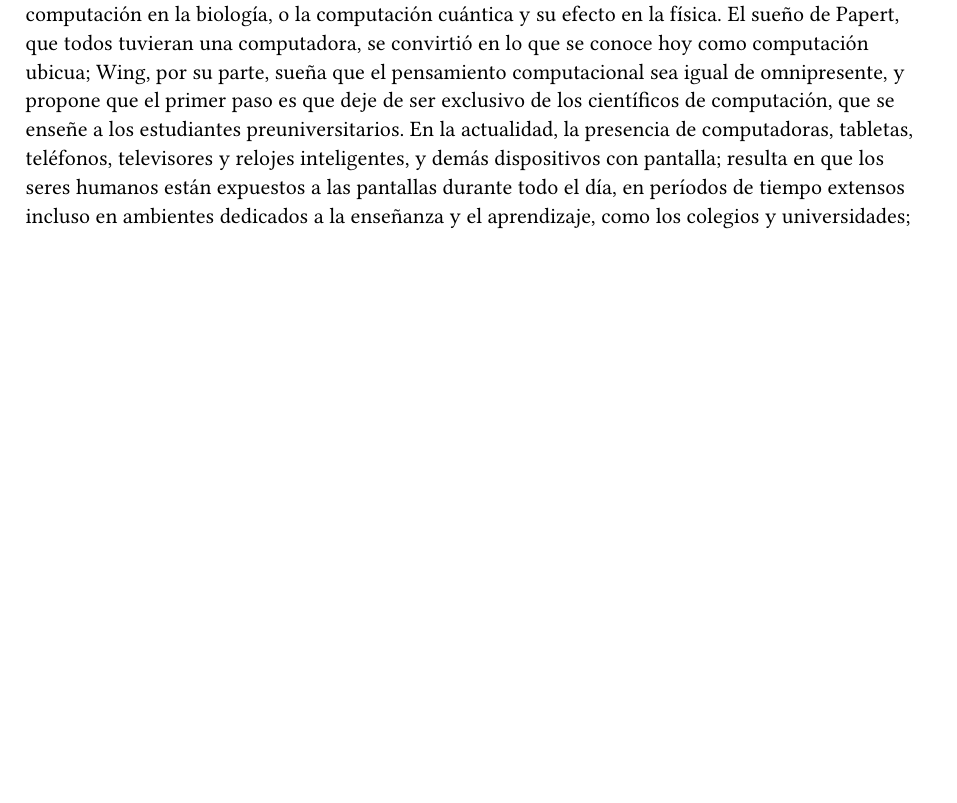
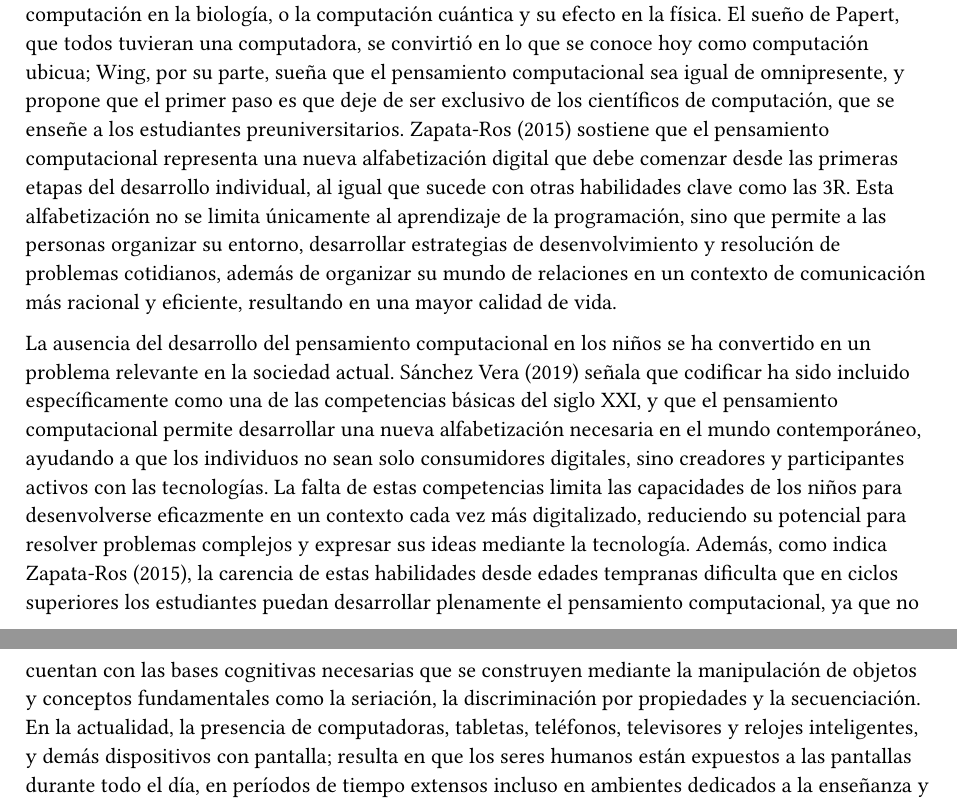
Before and after one commit to luisvpan/thesis, a Typst document (report/report.typ): part of page 1 of 8 before the commit and two parts of pages 1 and 2 of 8 after it, the two joined at a grey line, cut so that both start at the same text, the shorter picture padded with empty space. Compiled offline with Typst 0.15.

Commit message:
feat: add details of coding and computational thinking as a new alfabetization to report

```diff
--- a/report/report.typ
+++ b/report/report.typ
@@ -25,6 +25,15 @@ Fecha | Mes, Año
 == Planteamiento del Problema
 Papert (1980) predijo el auge de las computadoras en la educación, planteando que los niños deberían aprender a programar tal y como es aprender francés viviendo en Francia en vez de aprenderlo mediante las clases de lenguas extranjeras en las aulas del colegio; es decir, mediante la interacción directa con las computadoras, un enfoque en que el niño use y experimente con la computadora para aprender, en vez de que la computadora le enseñe al niño. También hace énfasis en que la simple presencia de las computadoras cambiaría y moldearía una nueva forma de enseñar y aprender, inimaginable para la sociedad de aquel momento. Papert fue un visionario, pues lo que él defendía se hizo realidad en partes, con una creciente demanda de la competencia del pensamiento computacional, término que no usó Papert sino Wing (2006) para referirse a la forma de pensar de los científicos de computación; pero con retos que enfrentar.
 Quien acuñó el término de pensamiento computacional, Wing (2006), lo describe como una habilidad que todos deberían aprender y usar, no solo los científicos en computación. Defiende que debería de añadirse a la educación de los niños, al mismo nivel que las 3R (lectura, escritura y aritmética), por los usos que tiene, no solo al aprender a programar, sino en la descomposición y solución de problemas, la creación de modelos, el análisis de datos, la abstracción. Añade que su utilidad en otras disciplinas ya es visible, notándose en cómo el aprendizaje automático ha transformado a la estadística, el reciente interés de los científicos de computación en la biología, o la computación cuántica y su efecto en la física. El sueño de Papert, que todos tuvieran una computadora, se convirtió en lo que se conoce hoy como computación ubicua; Wing, por su parte, sueña que el pensamiento computacional sea igual de omnipresente, y propone que el primer paso es que deje de ser exclusivo de los científicos de computación, que se enseñe a los estudiantes preuniversitarios.
+// ¿Por qué es importante el pensamiento computacional en niños? ->
+// ¿Por qué es un problema que los niños no desarrollen el pensamiento computacional? ->
+// Se debe mencionar que programar/codificar se ha convertido en una competencia básica del siglo XXI (habilidades del siglo XXI), según Sánchez Vera, et al. (2019).
+// Después de mencionar que el pensamiento computacional se considera como una nueva alfabetización
+// y que programar/codificar se ha convertido en una competencia básica del siglo XXI:
+// Se debe mencionar que el pensamiento computacional se considera como una nueva alfabetización, la alfabetización digital (Zapata-Ros, 2015). Texto que referencia esto:
+Zapata-Ros (2015) sostiene que el pensamiento computacional representa una nueva alfabetización digital que debe comenzar desde las primeras etapas del desarrollo individual, al igual que sucede con otras habilidades clave como las 3R. Esta alfabetización no se limita únicamente al aprendizaje de la programación, sino que permite a las personas organizar su entorno, desarrollar estrategias de desenvolvimiento y resolución de problemas cotidianos, además de organizar su mundo de relaciones en un contexto de comunicación más racional y eficiente, resultando en una mayor calidad de vida.
+
+La ausencia del desarrollo del pensamiento computacional en los niños se ha convertido en un problema relevante en la sociedad actual. Sánchez Vera (2019) señala que codificar ha sido incluido específicamente como una de las competencias básicas del siglo XXI, y que el pensamiento computacional permite desarrollar una nueva alfabetización necesaria en el mundo contemporáneo, ayudando a que los individuos no sean solo consumidores digitales, sino creadores y participantes activos con las tecnologías. La falta de estas competencias limita las capacidades de los niños para desenvolverse eficazmente en un contexto cada vez más digitalizado, reduciendo su potencial para resolver problemas complejos y expresar sus ideas mediante la tecnología. Además, como indica Zapata-Ros (2015), la carencia de estas habilidades desde edades tempranas dificulta que en ciclos superiores los estudiantes puedan desarrollar plenamente el pensamiento computacional, ya que no cuentan con las bases cognitivas necesarias que se construyen mediante la manipulación de objetos y conceptos fundamentales como la seriación, la discriminación por propiedades y la secuenciación.
 En la actualidad, la presencia de computadoras, tabletas, teléfonos, televisores y relojes inteligentes, y demás dispositivos con pantalla; resulta en que los seres humanos están expuestos a las pantallas durante todo el día, en períodos de tiempo extensos incluso en ambientes dedicados a la enseñanza y el aprendizaje, como los colegios y universidades; causando la preocupación generalizada por los efectos a corto y largo plazo de esto, especialmente en los niños. Council on Communications and Media et al. (2016), en representación de la Academia Americana de Pediatría, sostienen que el uso de pantallas en niños de 2 a 5 años no debe sobrepasar una hora al día, dividida en periodos cortos con descansos frecuentes. J. Duarte (comunicación personal, 28 de febrero de 2025) respalda a la AAP, añadiendo que los periodos continuos de exposición han de ser de 15 minutos como máximo, condicionando el uso de herramientas como Scratch para el desarrollo del pensamiento computacional durante sus sesiones de clase, y recurriendo en su lugar a herramientas tangibles, como el juego de mesa Mouse Mania, que presentan limitaciones para la enseñanza de conceptos avanzados, como los bucles y condicionales, y dificultan fomentar el aprendizaje colaborativo y la socialización entre niños.
 La primera aproximación al uso de herramientas tangibles para la enseñanza de conceptos de programación a niños vino de parte de Radia Perlman, pionera en el área de las interfaces de usuario tangibles (Morgado et al., 2006), quien desarrolló entre 1974 y 1976 un lenguaje de programación tangible de sistemas, llamado TORTIS, con la finalidad de que los niños pudieran adquirir las competencias que traía el aprender lenguajes de programación completos al interactuar con objetos físicos. Este lenguaje consistía en controlar una pequeña “tortuga” (un disco equipado con una luz, una bocina y un lápiz, este último encargado de dibujar el resultado de la ejecución del programa) mediante uno de dos componentes: una serie de cajas de botones con acciones, o una “máquina tragacartas” con cartas de plástico. La razón detrás de la creación de dos componentes para interactuar con el lenguaje es, interpretando las palabras de Perlman, que con las cajas de botones los niños pensaban que el programa era el dibujo resultante, en vez del conjunto de comandos que ejecutaban con los botones; mientras que, con la máquina tragafichas, que construyó para solucionar el problema de las cajas, era difícil que lo niños entendieran que cada carta estaba asociada a un comando porque, para la ejecución de cada una, se debía buscar la carta, insertarla en una ranura de la máquina y presionar un botón. Incluso con estos problemas, Perlman llegó a una nueva aproximación para la enseñanza de conceptos de programación para los niños.
 Un ejemplo más conocido de programación tangible es el caso de AlgoBlock (Suzuki y Kato, 1993), un lenguaje de programación tangible inspirado en Logo que consiste en unir una serie de bloques físicos para formar un programa que controla un submarino mostrado en una pantalla. Igual que las cartas en el segundo componente de TORTIS, cada bloque representa un comando, y algunos bloques representan estructuras de control condicionales y de bucle. Lo interesante de AlgoBlock son los principios que siguieron sus autores en su desarrollo: facilidad de uso, acceso simultáneo, monitoreo mutuo y pase del turno mediante gestos; los cuales incitan la conversación y la colaboración entre los participantes. Aunque los autores no mencionan alguna deficiencia en AlgoBlock tras ponerlo a prueba, sí hacen énfasis en que este solo representa el primer paso en la identificación de los principios para el diseño de ambientes de aprendizaje colaborativo.
```
